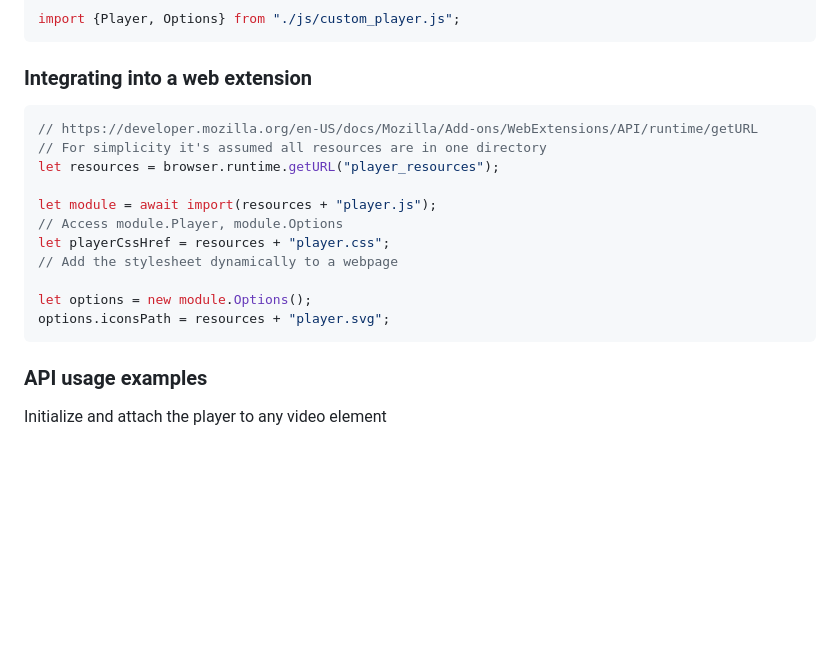
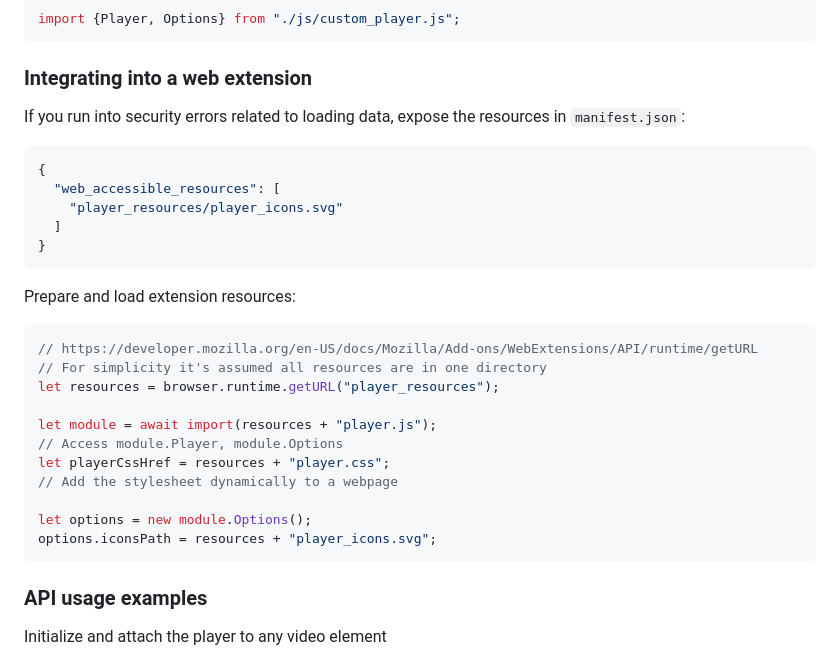
Before and after one commit to Pocket-Watch/PocketWatch, a Markdown page: README.md, the part around the change. GitHub-like rendering; blank space fills up the shorter version.

Commit message:
Include info about web_accessible_resources

````diff
--- a/README.md
+++ b/README.md
@@ -103,7 +103,15 @@ import {Player, Options} from "./js/custom_player.js";
 ```
 
 ### Integrating into a web extension
-
+If you run into security errors related to loading data, expose the resources in `manifest.json`:
+```json
+{
+  "web_accessible_resources": [
+    "player_resources/player_icons.svg"
+  ]
+}
+```
+Prepare and load extension resources:
 ```js
 // https://developer.mozilla.org/en-US/docs/Mozilla/Add-ons/WebExtensions/API/runtime/getURL
 // For simplicity it's assumed all resources are in one directory
@@ -115,7 +123,7 @@ let playerCssHref = resources + "player.css";
 // Add the stylesheet dynamically to a webpage
 
 let options = new module.Options();
-options.iconsPath = resources + "player.svg";
+options.iconsPath = resources + "player_icons.svg";
 ```
 
 ### API usage examples
````
